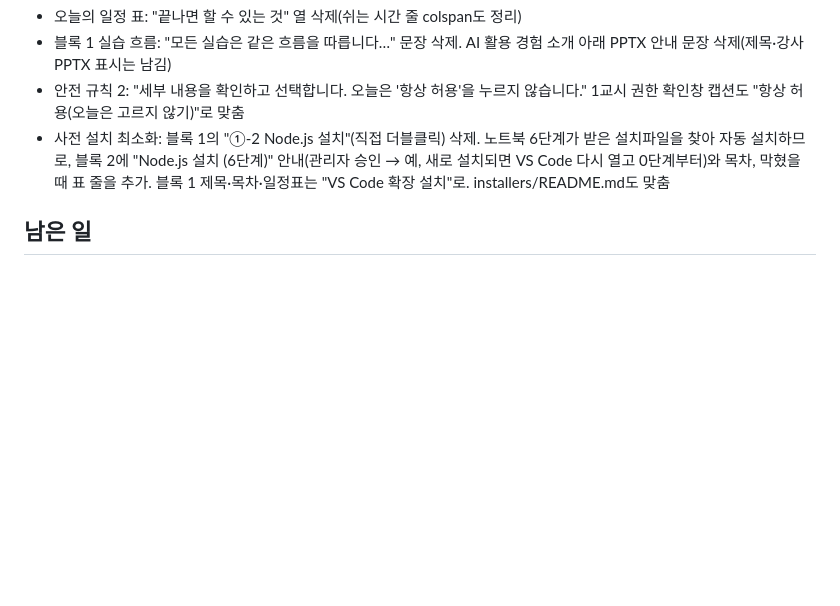
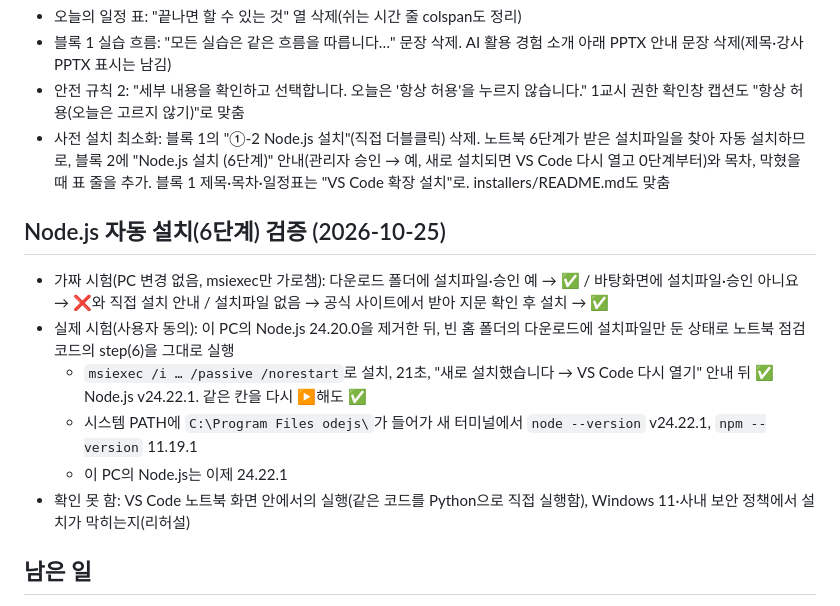
Before and after one commit to rmsidakr/ax-traning, a Markdown page: REVIEW_LOG.md, the part around the change. Drawn GitHub-style; blank space fills up the shorter version.

Commit message:
Node.js 자동 설치(노트북 6단계) 실제 설치 검증 기록
Co-Authored-By: Claude Opus 5.5 <noreply@anthropic.com>

```diff
--- a/REVIEW_LOG.md
+++ b/REVIEW_LOG.md
@@ -240,6 +240,16 @@
 - 안전 규칙 2: "세부 내용을 확인하고 선택합니다. 오늘은 '항상 허용'을 누르지 않습니다." 1교시 권한 확인창 캡션도 "항상 허용(오늘은 고르지 않기)"로 맞춤
 - 사전 설치 최소화: 블록 1의 "①-2 Node.js 설치"(직접 더블클릭) 삭제. 노트북 6단계가 받은 설치파일을 찾아 자동 설치하므로, 블록 2에 "Node.js 설치 (6단계)" 안내(관리자 승인 → 예, 새로 설치되면 VS Code 다시 열고 0단계부터)와 목차, 막혔을 때 표 줄을 추가. 블록 1 제목·목차·일정표는 "VS Code 확장 설치"로. installers/README.md도 맞춤
 
+## Node.js 자동 설치(6단계) 검증 (2026-10-25)
+
+- 가짜 시험(PC 변경 없음, msiexec만 가로챔): 다운로드 폴더에 설치파일·승인 예 → ✅ / 바탕화면에 설치파일·승인 아니요 → ❌와 직접 설치 안내 / 설치파일 없음 → 공식 사이트에서 받아 지문 확인 후 설치 → ✅
+- 실제 시험(사용자 동의): 이 PC의 Node.js 24.20.0을 제거한 뒤, 빈 홈 폴더의 다운로드에 설치파일만 둔 상태로 노트북 점검 코드의 step(6)을 그대로 실행
+  - `msiexec /i … /passive /norestart`로 설치, 21초, "새로 설치했습니다 → VS Code 다시 열기" 안내 뒤 ✅ Node.js v24.22.1. 같은 칸을 다시 ▶해도 ✅
+  - 시스템 PATH에 `C:\Program Files
+odejs\`가 들어가 새 터미널에서 `node --version` v24.22.1, `npm --version` 11.19.1
+  - 이 PC의 Node.js는 이제 24.22.1
+- 확인 못 함: VS Code 노트북 화면 안에서의 실행(같은 코드를 Python으로 직접 실행함), Windows 11·사내 보안 정책에서 설치가 막히는지(리허설)
+
 ## 남은 일
 
 1. `[확인 필요]` 값(Gateway 주소·변수명, Virtual Key 변수명, 키 전달 메일, Bedrock 연결 확인 방법, Claude Code 설치 방식, pip 저장소·프록시, Skill 이름·배포 위치, 패키지, 메신저 발신 계정)은 **교안 최종 확정 직전에** 한꺼번에 반영
```
